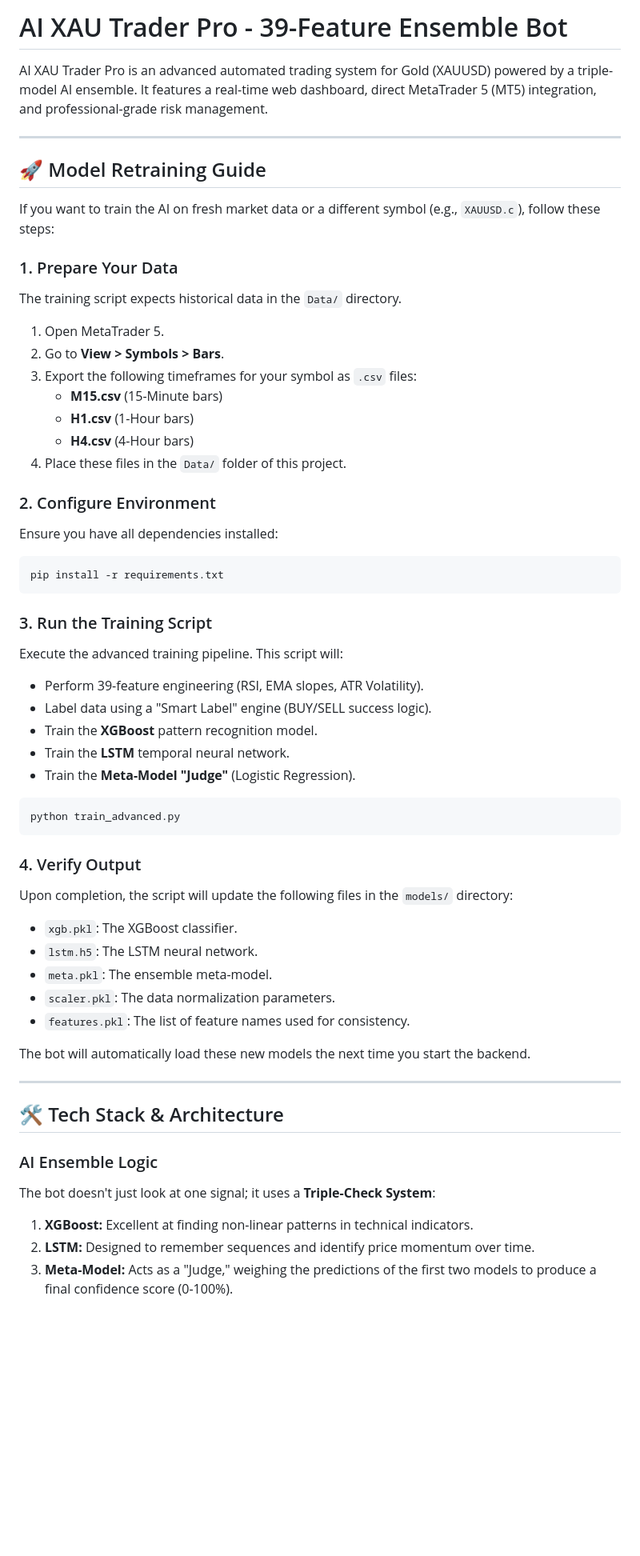
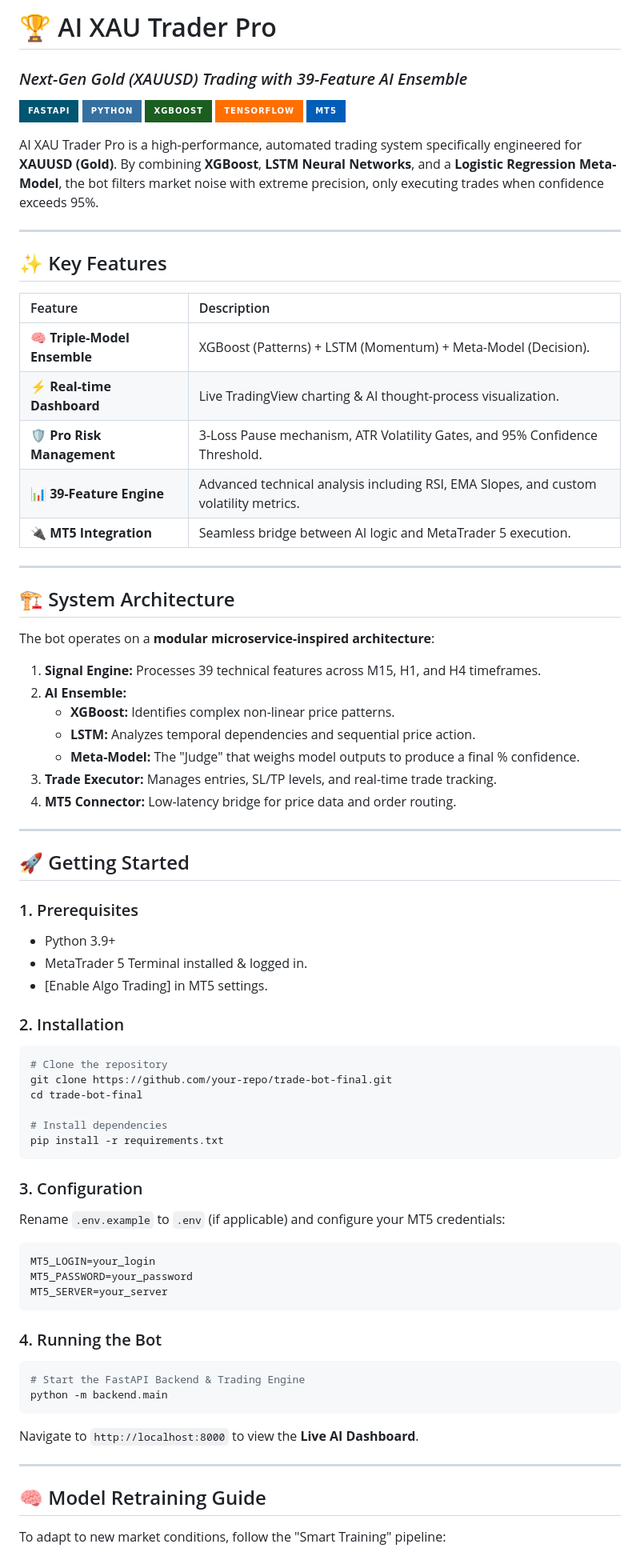
Before and after one commit to Dippp10-ally/Trade-Bot-Final-, a Markdown page: README.md, the part around one of its changes. Shown at 80% size. Rendered like a GitHub page; badges without logos; blank space fills up the shorter version.

Commit message:
docs: enhance README with structured layout and visual badges

````diff
--- a/README.md
+++ b/README.md
@@ -1,58 +1,77 @@
-# AI XAU Trader Pro - 39-Feature Ensemble Bot
+# 🏆 AI XAU Trader Pro
+### *Next-Gen Gold (XAUUSD) Trading with 39-Feature AI Ensemble*
 
-AI XAU Trader Pro is an advanced automated trading system for Gold (XAUUSD) powered by a triple-model AI ensemble. It features a real-time web dashboard, direct MetaTrader 5 (MT5) integration, and professional-grade risk management.
+[![FastAPI](https://img.shields.io/badge/FastAPI-005571?style=for-the-badge&logo=fastapi)](https://fastapi.tiangolo.com/)
+[![Python](https://img.shields.io/badge/python-3670A0?style=for-the-badge&logo=python&logoColor=ffdd54)](https://www.python.org/)
+[![XGBoost](https://img.shields.io/badge/XGBoost-1b5e20?style=for-the-badge)](https://xgboost.readthedocs.io/)
+[![TensorFlow](https://img.shields.io/badge/TensorFlow-%23FF6F00.svg?style=for-the-badge&logo=TensorFlow&logoColor=white)](https://www.tensorflow.org/)
+[![MetaTrader 5](https://img.shields.io/badge/MT5-005EB8?style=for-the-badge)](https://www.mql5.com/en/docs/python_metatrader5)
+
+AI XAU Trader Pro is a high-performance, automated trading system specifically engineered for **XAUUSD (Gold)**. By combining **XGBoost**, **LSTM Neural Networks**, and a **Logistic Regression Meta-Model**, the bot filters market noise with extreme precision, only executing trades when confidence exceeds 95%.
 
 ---
 
-## 🚀 Model Retraining Guide
+## ✨ Key Features
 
-If you want to train the AI on fresh market data or a different symbol (e.g., `XAUUSD.c`), follow these steps:
+| Feature | Description |
+| :--- | :--- |
+| **🧠 Triple-Model Ensemble** | XGBoost (Patterns) + LSTM (Momentum) + Meta-Model (Decision). |
+| **⚡ Real-time Dashboard** | Live TradingView charting & AI thought-process visualization. |
+| **🛡️ Pro Risk Management** | 3-Loss Pause mechanism, ATR Volatility Gates, and 95% Confidence Threshold. |
+| **📊 39-Feature Engine** | Advanced technical analysis including RSI, EMA Slopes, and custom volatility metrics. |
+| **🔌 MT5 Integration** | Seamless bridge between AI logic and MetaTrader 5 execution. |
 
-### 1. Prepare Your Data
-The training script expects historical data in the `Data/` directory.
-1.  Open MetaTrader 5.
-2.  Go to **View > Symbols > Bars**.
-3.  Export the following timeframes for your symbol as `.csv` files:
-    *   **M15.csv** (15-Minute bars)
-    *   **H1.csv** (1-Hour bars)
-    *   **H4.csv** (4-Hour bars)
-4.  Place these files in the `Data/` folder of this project.
+---
 
-### 2. Configure Environment
-Ensure you have all dependencies installed:
+## 🏗️ System Architecture
+
+The bot operates on a **modular microservice-inspired architecture**:
+
+1.  **Signal Engine:** Processes 39 technical features across M15, H1, and H4 timeframes.
+2.  **AI Ensemble:**
+    *   **XGBoost:** Identifies complex non-linear price patterns.
+    *   **LSTM:** Analyzes temporal dependencies and sequential price action.
+    *   **Meta-Model:** The "Judge" that weighs model outputs to produce a final % confidence.
+3.  **Trade Executor:** Manages entries, SL/TP levels, and real-time trade tracking.
+4.  **MT5 Connector:** Low-latency bridge for price data and order routing.
+
+---
+
+## 🚀 Getting Started
+
+### 1. Prerequisites
+*   Python 3.9+
+*   MetaTrader 5 Terminal installed & logged in.
+*   [Enable Algo Trading] in MT5 settings.
+
+### 2. Installation
 ```bash
+# Clone the repository
+git clone https://github.com/your-repo/trade-bot-final.git
+cd trade-bot-final
+
+# Install dependencies
 pip install -r requirements.txt
 ```
 
-### 3. Run the Training Script
-Execute the advanced training pipeline. This script will:
-*   Perform 39-feature engineering (RSI, EMA slopes, ATR Volatility).
-*   Label data using a "Smart Label" engine (BUY/SELL success logic).
-*   Train the **XGBoost** pattern recognition model.
-*   Train the **LSTM** temporal neural network.
-*   Train the **Meta-Model "Judge"** (Logistic Regression).
-
-```bash
-python train_advanced.py
+### 3. Configuration
+Rename `.env.example` to `.env` (if applicable) and configure your MT5 credentials:
+```env
+MT5_LOGIN=your_login
+MT5_PASSWORD=your_password
+MT5_SERVER=your_server
 ```
 
-### 4. Verify Output
-Upon completion, the script will update the following files in the `models/` directory:
-*   `xgb.pkl`: The XGBoost classifier.
-*   `lstm.h5`: The LSTM neural network.
-*   `meta.pkl`: The ensemble meta-model.
-*   `scaler.pkl`: The data normalization parameters.
-*   `features.pkl`: The list of feature names used for consistency.
-
-The bot will automatically load these new models the next time you start the backend.
+### 4. Running the Bot
+```bash
+# Start the FastAPI Backend & Trading Engine
+python -m backend.main
+```
+Navigate to `http://localhost:8000` to view the **Live AI Dashboard**.
 
 ---
 
-## 🛠 Tech Stack & Architecture
+## 🧠 Model Retraining Guide
 
-### AI Ensemble Logic
-The bot doesn't just look at one signal; it uses a **Triple-Check System**:
-1.  **XGBoost:** Excellent at finding non-linear patterns in technical indicators.
-2.  **LSTM:** Designed to remember sequences and identify price momentum over time.
-3.  **Meta-Model:** Acts as a "Judge," weighing the predictions of the first two models to produce a final confidence score (0-100%).
+To adapt to new market conditions, follow the "Smart Training" pipeline:
 
````
Also changed, not shown: other parts of README.md (+21 -13 lines).
